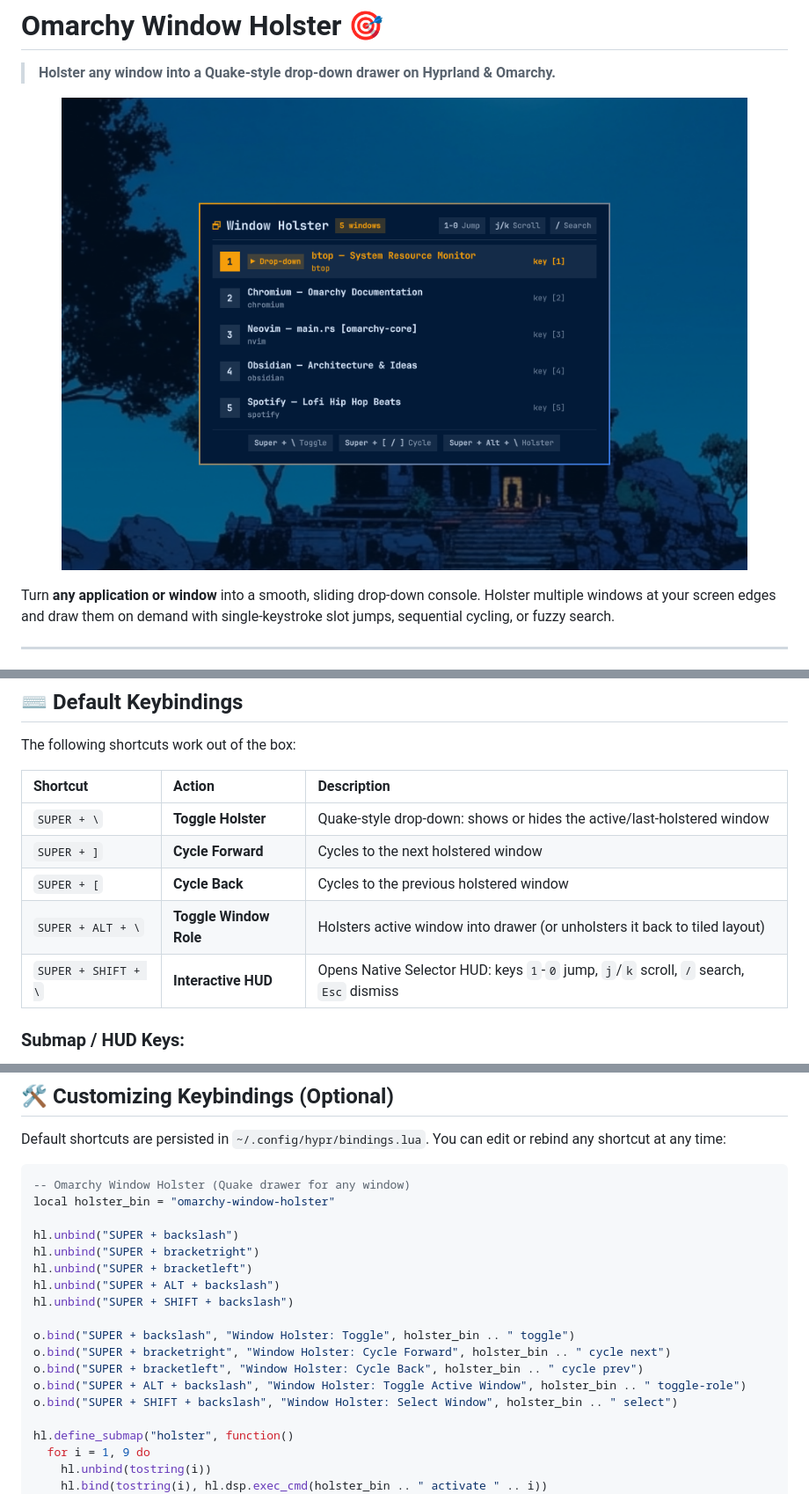
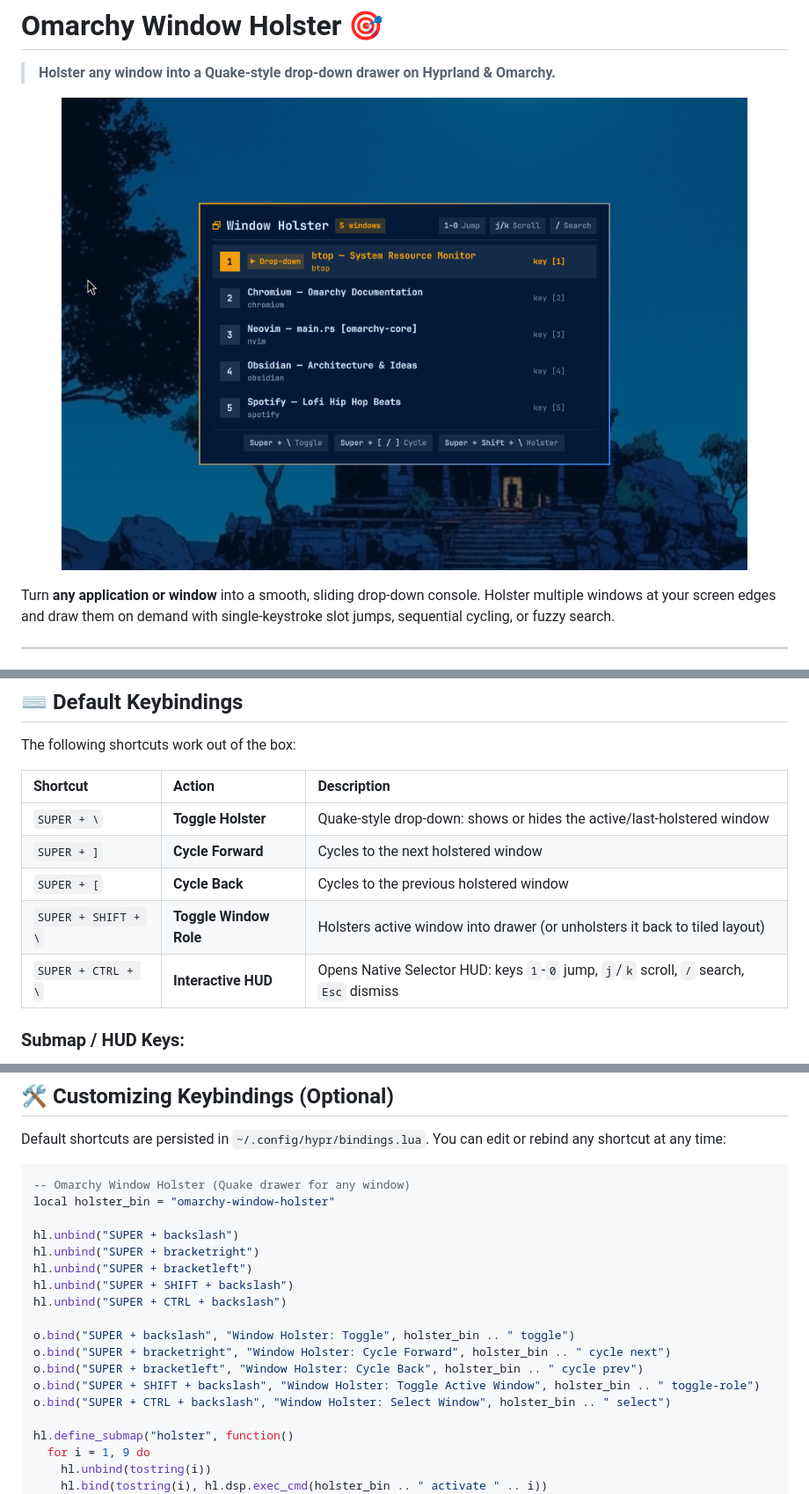
Before and after one commit to srihari93/omarchy-window-holster, a Markdown page: README.md, 3 parts joined by grey strips. Shown at 88% size. Rendered like a GitHub page; pictures changed too: preview.png.

Commit message:
feat(shortcuts): update default bindings to Super+Shift+\ for holster and Super+Ctrl+\ for HUD

```diff
--- a/README.md
+++ b/README.md
@@ -70,8 +70,8 @@ The following shortcuts work out of the box:
 | `SUPER + \` | **Toggle Holster** | Quake-style drop-down: shows or hides the active/last-holstered window |
 | `SUPER + ]` | **Cycle Forward** | Cycles to the next holstered window |
 | `SUPER + [` | **Cycle Back** | Cycles to the previous holstered window |
-| `SUPER + ALT + \` | **Toggle Window Role** | Holsters active window into drawer (or unholsters it back to tiled layout) |
-| `SUPER + SHIFT + \` | **Interactive HUD** | Opens Native Selector HUD: keys `1`-`0` jump, `j`/`k` scroll, `/` search, `Esc` dismiss |
+| `SUPER + SHIFT + \` | **Toggle Window Role** | Holsters active window into drawer (or unholsters it back to tiled layout) |
+| `SUPER + CTRL + \` | **Interactive HUD** | Opens Native Selector HUD: keys `1`-`0` jump, `j`/`k` scroll, `/` search, `Esc` dismiss |
 
 ### Submap / HUD Keys:
 - **`1` – `9`**: Instantly activate slots 1 through 9.
@@ -96,14 +96,14 @@ local holster_bin = "omarchy-window-holster"
 hl.unbind("SUPER + backslash")
 hl.unbind("SUPER + bracketright")
 hl.unbind("SUPER + bracketleft")
-hl.unbind("SUPER + ALT + backslash")
 hl.unbind("SUPER + SHIFT + backslash")
+hl.unbind("SUPER + CTRL + backslash")
 
 o.bind("SUPER + backslash", "Window Holster: Toggle", holster_bin .. " toggle")
 o.bind("SUPER + bracketright", "Window Holster: Cycle Forward", holster_bin .. " cycle next")
 o.bind("SUPER + bracketleft", "Window Holster: Cycle Back", holster_bin .. " cycle prev")
-o.bind("SUPER + ALT + backslash", "Window Holster: Toggle Active Window", holster_bin .. " toggle-role")
-o.bind("SUPER + SHIFT + backslash", "Window Holster: Select Window", holster_bin .. " select")
+o.bind("SUPER + SHIFT + backslash", "Window Holster: Toggle Active Window", holster_bin .. " toggle-role")
+o.bind("SUPER + CTRL + backslash", "Window Holster: Select Window", holster_bin .. " select")
 
 hl.define_submap("holster", function()
   for i = 1, 9 do
```
Also changed, not shown: other parts of README.md (+1 -1 lines), 3 other files.
